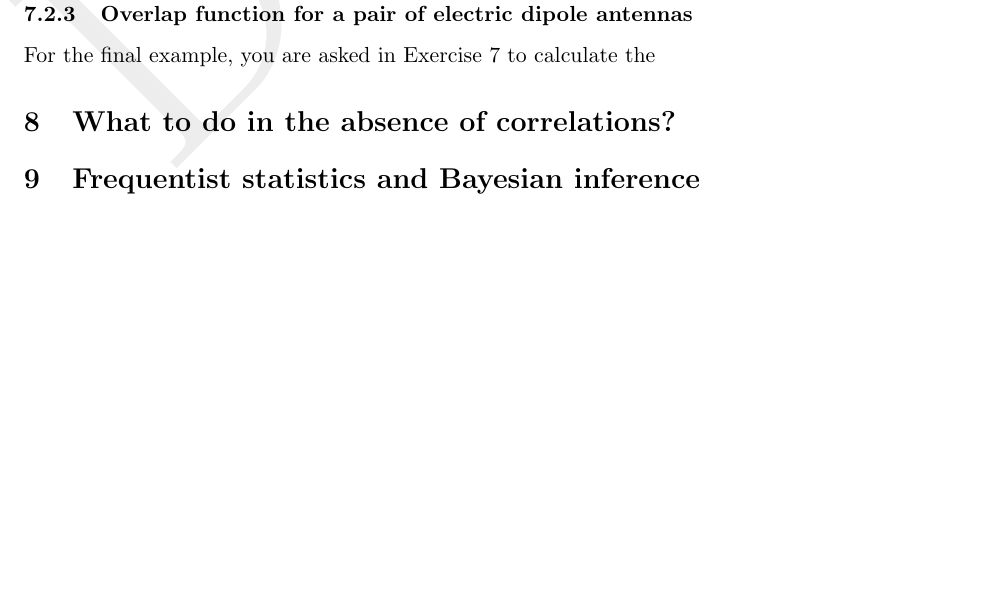
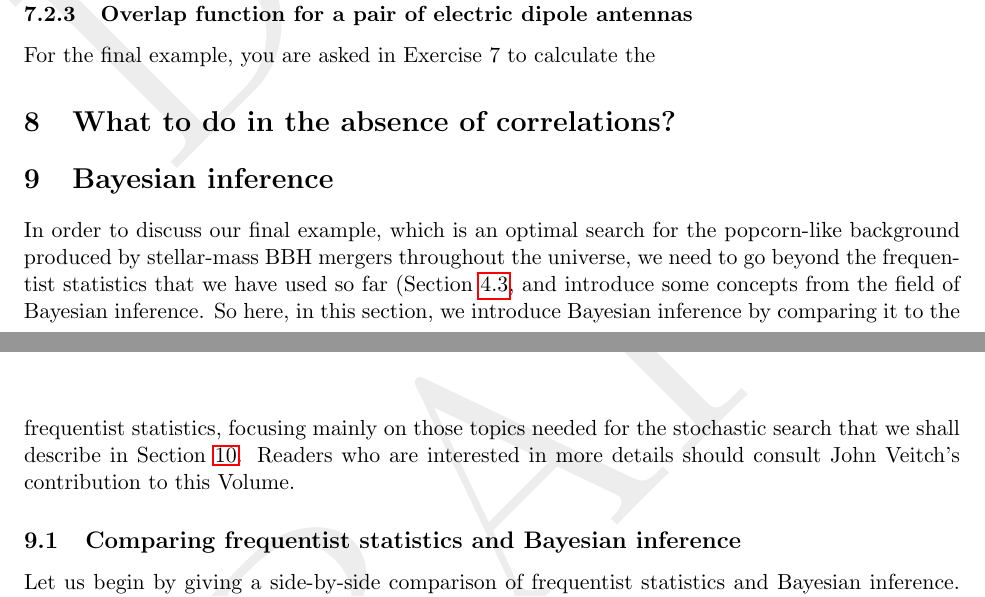
Before and after one commit to josephromano/leshouches, a LaTeX paper (notes/gwb.tex, which reads notes/part2.tex): part of page 27 of 39 before the commit and two parts of pages 27 and 30 of 40 after it, the two joined at a grey line, cut so that both start at the same text, the shorter picture padded with empty space. Compiled offline with pdfLaTeX.

Commit message:
more edits

```diff
--- a/notes/part2.tex
+++ b/notes/part2.tex
@@ -519,4 +519,23 @@ Figure taken from \cite{Adams-Cornish:2014}.}
 \end{figure}
 
 %%%%%%%%%%%%%%%%%%%%%%%%%%%%%%%%%%%%%%%%%%%%%%%%%%%%%%%
-\section{Frequentist statistics and Bayesian inference}
+\section{Bayesian inference}
+
+In order to discuss our final example, which is an
+optimal search for the popcorn-like background
+produced by stellar-mass BBH mergers throughout the
+universe, we need to go beyond the frequentist
+statistics that we have used so far (Section~\ref{s:optimal_filtering},
+and introduce some concepts from the field of Bayesian inference.
+So here, in this section, we introduce Bayesian
+inference by comparing it to the frequentist
+statistics, focusing mainly on those topics needed for
+the stochastic search that we shall describe in
+Section~\ref{s:nonstationary}.
+Readers who are interested in more details should
+consult John Veitch's contribution to this Volume.
+
+\subsection{Comparing frequentist statistics and Bayesian inference}
+
+Let us begin by giving a side-by-side comparison
+of frequentist statistics and Bayesian inference.
@@ -523,2 +589,8 @@ Figure taken from \cite{Adams-Cornish:2014}.}
+\vspace{0.2 in}
+\caption{Comparison of frequentist and Bayesian approaches
+to statistical inference.}
+\label{t:bayesfreq}
+\end{table}
+
 
 Bayes' theorem:
```
Also changed, not shown: notes/part2.tex (100 more changed lines).
